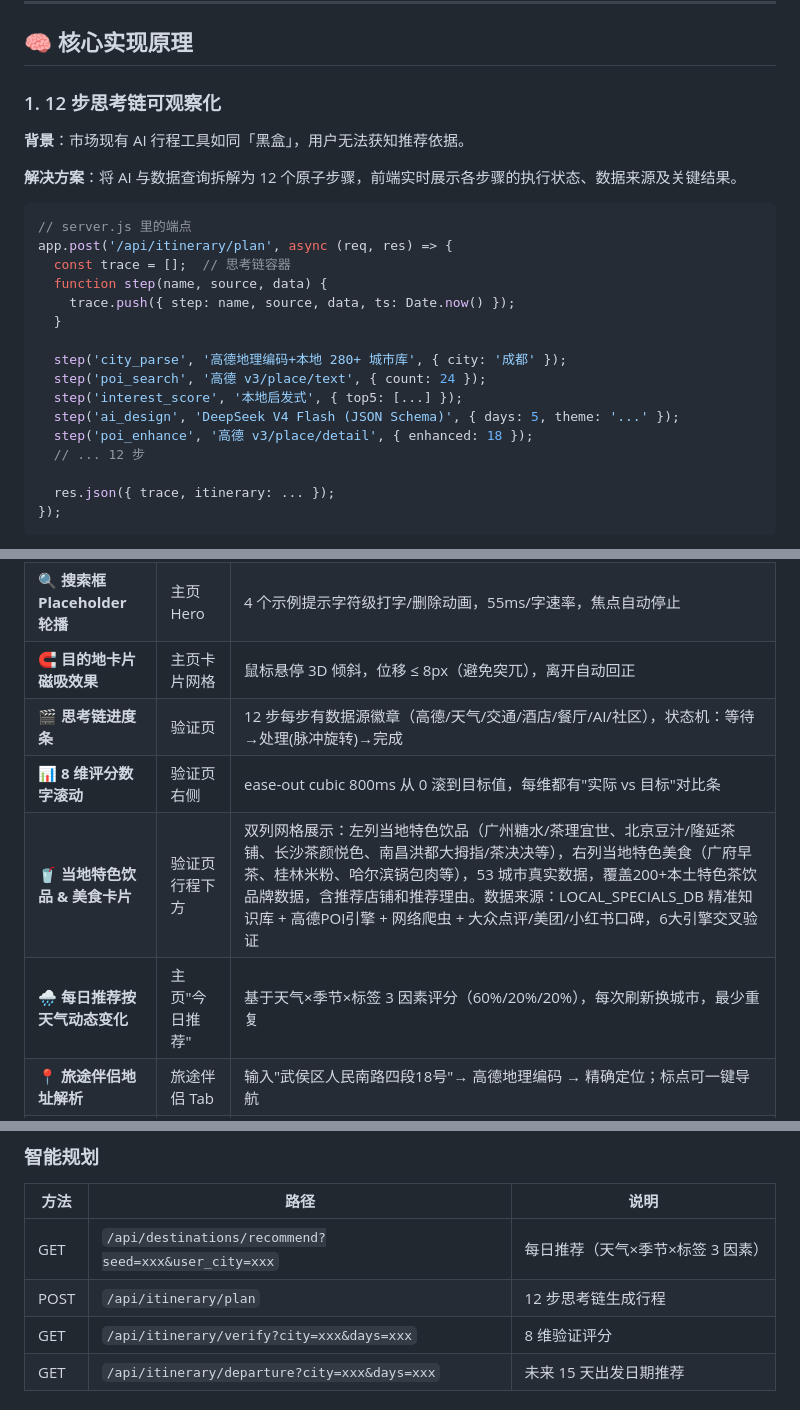
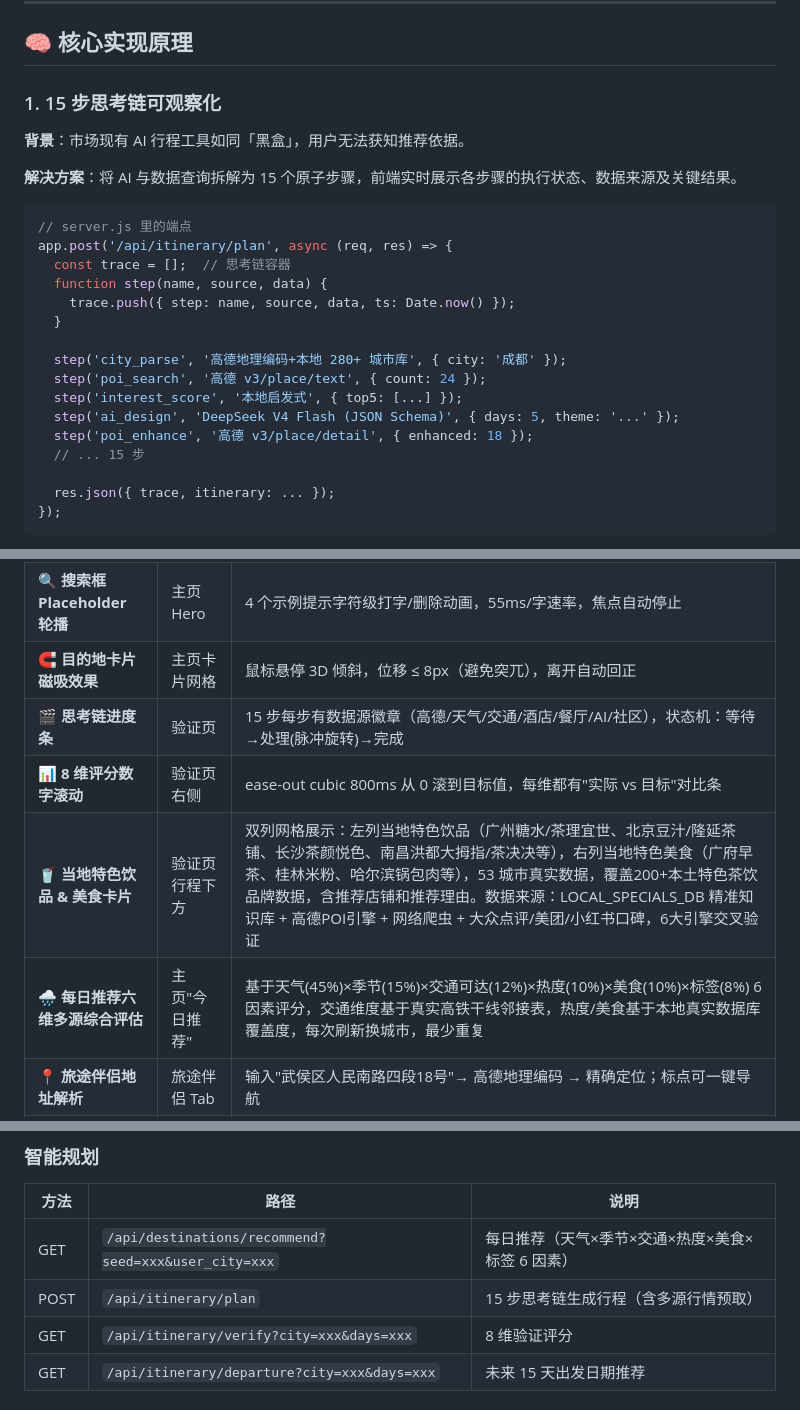
Before and after one commit to JimmyMi001/SUIT-TRAE, a Markdown page: README.md, 3 parts joined by grey strips. Rendered like a GitHub page.

````diff
--- a/README.md
+++ b/README.md
@@ -663,11 +666,11 @@ Server listening on http://localhost:3000
 
 ## 🧠 核心实现原理
 
-### 1. 12 步思考链可观察化
+### 1. 15 步思考链可观察化
 
 **背景**：市场现有 AI 行程工具如同「黑盒」，用户无法获知推荐依据。
 
-**解决方案**：将 AI 与数据查询拆解为 12 个原子步骤，前端实时展示各步骤的执行状态、数据来源及关键结果。
+**解决方案**：将 AI 与数据查询拆解为 15 个原子步骤，前端实时展示各步骤的执行状态、数据来源及关键结果。
 
 ```javascript
 // server.js 里的端点
@@ -682,7 +685,7 @@ app.post('/api/itinerary/plan', async (req, res) => {
   step('interest_score', '本地启发式', { top5: [...] });
   step('ai_design', 'DeepSeek V4 Flash (JSON Schema)', { days: 5, theme: '...' });
   step('poi_enhance', '高德 v3/place/detail', { enhanced: 18 });
-  // ... 12 步
+  // ... 15 步
 
   res.json({ trace, itinerary: ... });
 });
@@ -918,10 +924,10 @@ app.get('/api/amap/staticmap', async (req, res) => {
 | 🟢 **状态指示器** | 顶栏最右 | 后端连通性心跳（绿/黄/红圆点 + 文字"已连接/重连中/离线"），故障自检 |
 | 🔍 **搜索框 Placeholder 轮播** | 主页 Hero | 4 个示例提示字符级打字/删除动画，55ms/字速率，焦点自动停止 |
 | 🧲 **目的地卡片磁吸效果** | 主页卡片网格 | 鼠标悬停 3D 倾斜，位移 ≤ 8px（避免突兀），离开自动回正 |
-| 🎬 **思考链进度条** | 验证页 | 12 步每步有数据源徽章（高德/天气/交通/酒店/餐厅/AI/社区），状态机：等待→处理(脉冲旋转)→完成 |
+| 🎬 **思考链进度条** | 验证页 | 15 步每步有数据源徽章（高德/天气/交通/酒店/餐厅/AI/社区），状态机：等待→处理(脉冲旋转)→完成 |
 | 📊 **8 维评分数字滚动** | 验证页右侧 | ease-out cubic 800ms 从 0 滚到目标值，每维都有"实际 vs 目标"对比条 |
 | 🥤 **当地特色饮品 & 美食卡片** | 验证页行程下方 | 双列网格展示：左列当地特色饮品（广州糖水/茶理宜世、北京豆汁/隆延茶铺、长沙茶颜悦色、南昌洪都大拇指/茶决决等），右列当地特色美食（广府早茶、桂林米粉、哈尔滨锅包肉等），53 城市真实数据，覆盖200+本土特色茶饮品牌数据，含推荐店铺和推荐理由。数据来源：LOCAL_SPECIALS_DB 精准知识库 + 高德POI引擎 + 网络爬虫 + 大众点评/美团/小红书口碑，6大引擎交叉验证 |
-| 🌧 **每日推荐按天气动态变化** | 主页"今日推荐" | 基于天气×季节×标签 3 因素评分（60%/20%/20%），每次刷新换城市，最少重复 |
+| 🌧 **每日推荐六维多源综合评估** | 主页"今日推荐" | 基于天气(45%)×季节(15%)×交通可达(12%)×热度(10%)×美食(10%)×标签(8%) 6 因素评分，交通维度基于真实高铁干线邻接表，热度/美食基于本地真实数据库覆盖度，每次刷新换城市，最少重复 |
 | 📍 **旅途伴侣地址解析** | 旅途伴侣 Tab | 输入"武侯区人民南路四段18号"→ 高德地理编码 → 精确定位；标点可一键导航 |
 | 🔁 **复盘经验沉淀** | 复盘页 | "实际 vs 计划"AI 评估，一键分享到社区 (+50 经验值)，形成闭环 |
 
@@ -1250,8 +1256,8 @@ npm run setup  # 等价于 scripts/setup.js
 ### 智能规划
 | 方法 | 路径 | 说明 |
 |---|---|---|
-| GET | `/api/destinations/recommend?seed=xxx&user_city=xxx` | 每日推荐（天气×季节×标签 3 因素）|
-| POST | `/api/itinerary/plan` | 12 步思考链生成行程 |
+| GET | `/api/destinations/recommend?seed=xxx&user_city=xxx` | 每日推荐（天气×季节×交通×热度×美食×标签 6 因素）|
+| POST | `/api/itinerary/plan` | 15 步思考链生成行程（含多源行情预取）|
 | GET | `/api/itinerary/verify?city=xxx&days=xxx` | 8 维验证评分 |
 | GET | `/api/itinerary/departure?city=xxx&days=xxx` | 未来 15 天出发日期推荐 |
 
````
Also changed, not shown: other parts of README.md (+34 -28 lines).
